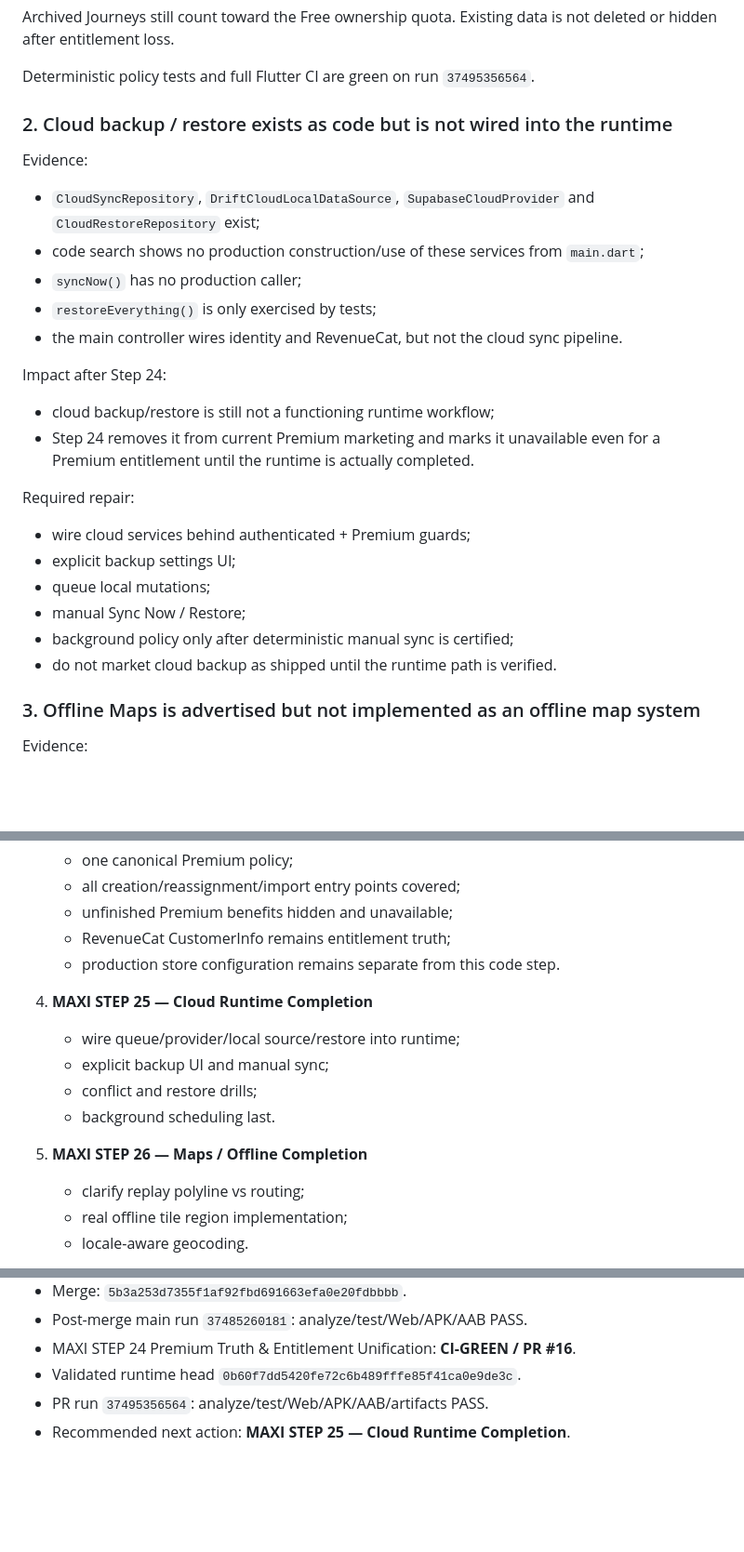
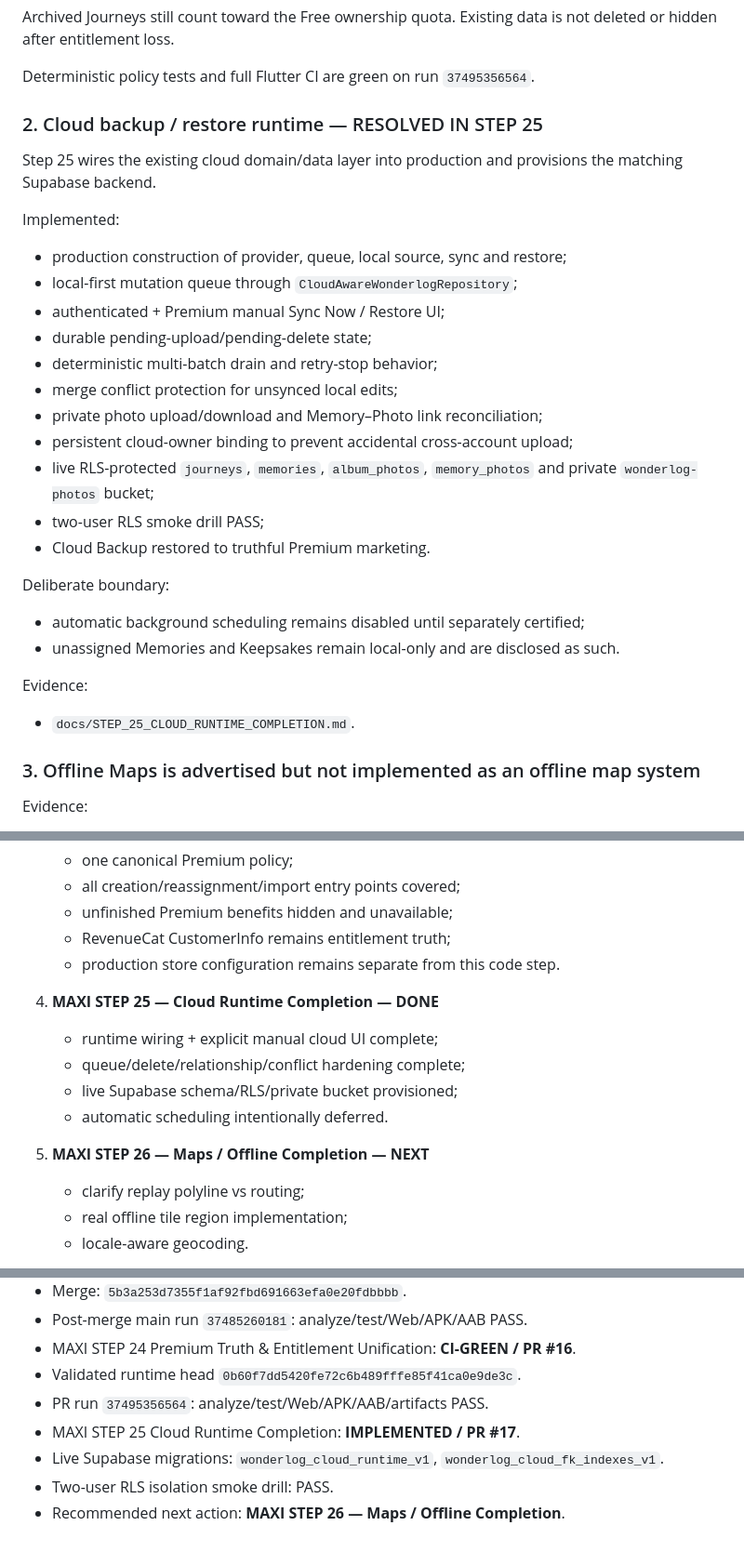
Before and after one commit to riccardopinato/Wonderlog, a Markdown page: docs/AUDIT_2026-10-06.md, 3 parts joined by grey strips. Shown at 93% size. Drawn GitHub-style; blank space fills up the shorter version.

Commit message:
docs(cloud): close cloud runtime audit gap

```diff
--- a/docs/AUDIT_2026-10-06.md
+++ b/docs/AUDIT_2026-10-06.md
@@ -40,28 +40,31 @@ not deleted or hidden after entitlement loss.
 
 Deterministic policy tests and full Flutter CI are green on run `37495356564`.
 
-### 2. Cloud backup / restore exists as code but is not wired into the runtime
+### 2. Cloud backup / restore runtime — RESOLVED IN STEP 25
+
+Step 25 wires the existing cloud domain/data layer into production and provisions
+the matching Supabase backend.
+
+Implemented:
+- production construction of provider, queue, local source, sync and restore;
+- local-first mutation queue through `CloudAwareWonderlogRepository`;
+- authenticated + Premium manual Sync Now / Restore UI;
+- durable pending-upload/pending-delete state;
+- deterministic multi-batch drain and retry-stop behavior;
+- merge conflict protection for unsynced local edits;
+- private photo upload/download and Memory–Photo link reconciliation;
+- persistent cloud-owner binding to prevent accidental cross-account upload;
+- live RLS-protected `journeys`, `memories`, `album_photos`,
+  `memory_photos` and private `wonderlog-photos` bucket;
+- two-user RLS smoke drill PASS;
+- Cloud Backup restored to truthful Premium marketing.
+
+Deliberate boundary:
+- automatic background scheduling remains disabled until separately certified;
+- unassigned Memories and Keepsakes remain local-only and are disclosed as such.
 
 Evidence:
-- `CloudSyncRepository`, `DriftCloudLocalDataSource`,
-  `SupabaseCloudProvider` and `CloudRestoreRepository` exist;
-- code search shows no production construction/use of these services from `main.dart`;
-- `syncNow()` has no production caller;
-- `restoreEverything()` is only exercised by tests;
-- the main controller wires identity and RevenueCat, but not the cloud sync pipeline.
-
-Impact after Step 24:
-- cloud backup/restore is still not a functioning runtime workflow;
-- Step 24 removes it from current Premium marketing and marks it unavailable even for a
-  Premium entitlement until the runtime is actually completed.
-
-Required repair:
-- wire cloud services behind authenticated + Premium guards;
-- explicit backup settings UI;
-- queue local mutations;
-- manual Sync Now / Restore;
-- background policy only after deterministic manual sync is certified;
-- do not market cloud backup as shipped until the runtime path is verified.
+- `docs/STEP_25_CLOUD_RUNTIME_COMPLETION.md`.
 
 ### 3. Offline Maps is advertised but not implemented as an offline map system
 
@@ -293,13 +296,13 @@ At this audit baseline:
    - RevenueCat CustomerInfo remains entitlement truth;
    - production store configuration remains separate from this code step.
 
-4. **MAXI STEP 25 — Cloud Runtime Completion**
-   - wire queue/provider/local source/restore into runtime;
-   - explicit backup UI and manual sync;
-   - conflict and restore drills;
-   - background scheduling last.
+4. **MAXI STEP 25 — Cloud Runtime Completion — DONE**
+   - runtime wiring + explicit manual cloud UI complete;
+   - queue/delete/relationship/conflict hardening complete;
+   - live Supabase schema/RLS/private bucket provisioned;
+   - automatic scheduling intentionally deferred.
 
-5. **MAXI STEP 26 — Maps / Offline Completion**
+5. **MAXI STEP 26 — Maps / Offline Completion — NEXT**
    - clarify replay polyline vs routing;
    - real offline tile region implementation;
    - locale-aware geocoding.
@@ -325,4 +328,8 @@ At this audit baseline:
 - MAXI STEP 24 Premium Truth & Entitlement Unification: **CI-GREEN / PR #16**.
 - Validated runtime head `0b60f7dd5420fe72c6b489fffe85f41ca0e9de3c`.
 - PR run `37495356564`: analyze/test/Web/APK/AAB/artifacts PASS.
-- Recommended next action: **MAXI STEP 25 — Cloud Runtime Completion**.
+- MAXI STEP 25 Cloud Runtime Completion: **IMPLEMENTED / PR #17**.
+- Live Supabase migrations: `wonderlog_cloud_runtime_v1`,
+  `wonderlog_cloud_fk_indexes_v1`.
+- Two-user RLS isolation smoke drill: PASS.
+- Recommended next action: **MAXI STEP 26 — Maps / Offline Completion**.
```
